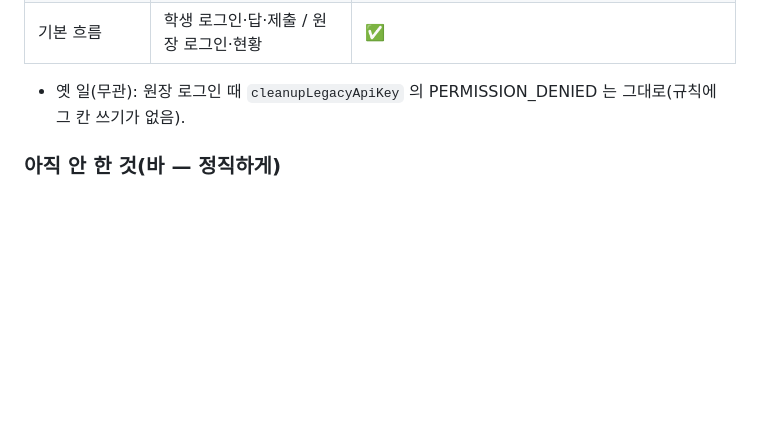
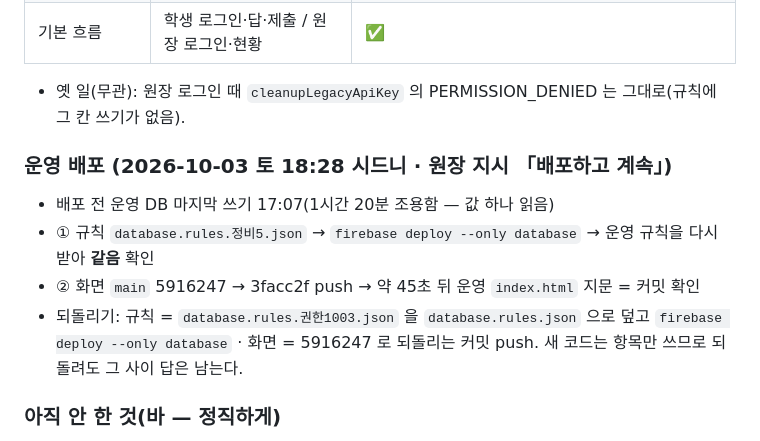
Before and after one commit to Solomonacademysydney/solomon-homework, a Markdown page: docs/save-contract.md, the part around the change. Rendered like a GitHub page; blank space fills up the shorter version.

Commit message:
정비 §5 운영 배포 기록(10-03 18:28)
Co-Authored-By: Claude Opus 5.5 <noreply@anthropic.com>

```diff
--- a/docs/save-contract.md
+++ b/docs/save-contract.md
@@ -58,6 +58,12 @@
 | 기본 흐름 | 학생 로그인·답·제출 / 원장 로그인·현황 | ✅ |
 - 옛 일(무관): 원장 로그인 때 `cleanupLegacyApiKey` 의 PERMISSION_DENIED 는 그대로(규칙에 그 칸 쓰기가 없음).
 
+### 운영 배포 (2026-10-03 토 18:28 시드니 · 원장 지시 「배포하고 계속」)
+- 배포 전 운영 DB 마지막 쓰기 17:07(1시간 20분 조용함 — 값 하나 읽음)
+- ① 규칙 `database.rules.정비5.json` → `firebase deploy --only database` → 운영 규칙을 다시 받아 **같음** 확인
+- ② 화면 `main` 5916247 → 3facc2f push → 약 45초 뒤 운영 `index.html` 지문 = 커밋 확인
+- 되돌리기: 규칙 = `database.rules.권한1003.json` 을 `database.rules.json` 으로 덮고 `firebase deploy --only database` · 화면 = 5916247 로 되돌리는 커밋 push. 새 코드는 항목만 쓰므로 되돌려도 그 사이 답은 남는다.
+
 ### 아직 안 한 것(바 — 정직하게)
 - 브라우저로 안 돌린 것(단위·규칙 시험으로만): 끊김 30분(T06)·새로고침(T07)·형제 로그인(T08)·두 탭 동시 재전송(T10)·응답 유실·중복 클릭(T13)·새로 풀기 단추·보충학습 화면(AI 필요)·AI 해설·게임(T24)·모바일(T26).
 - 「확인 필요」를 원장님이 볼 화면은 안 만듦(서버 `_conflicts` 칸에 남기만 함).
```
